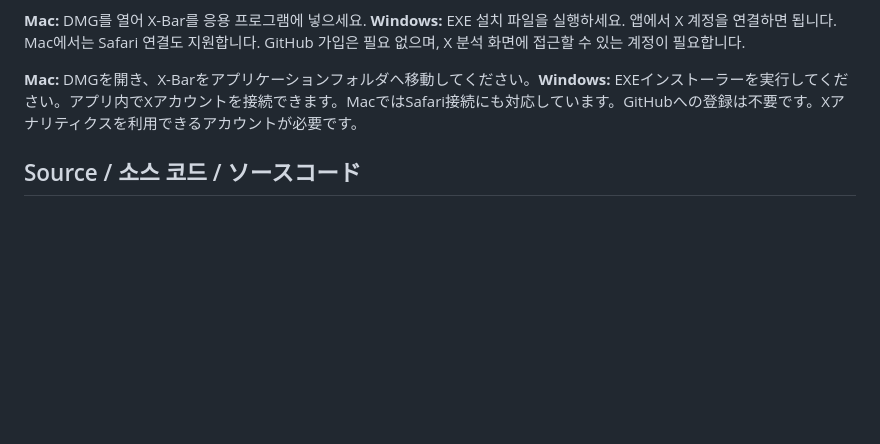
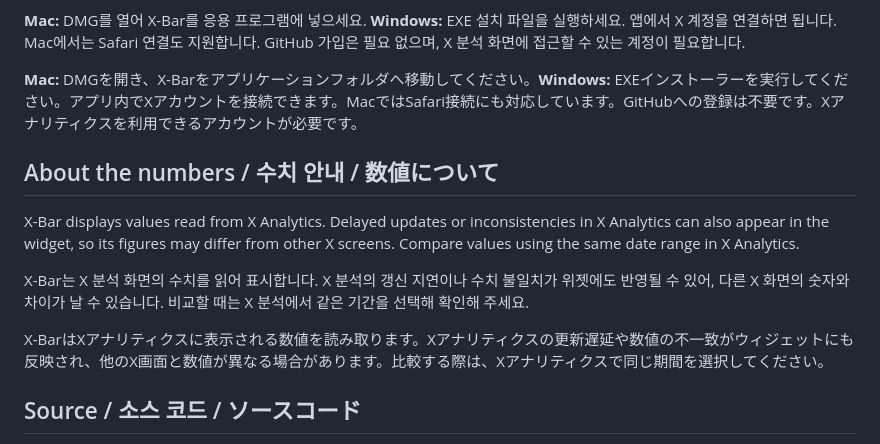
Before and after one commit to yooongZa/xbar, a Markdown page: README.md, the part around the change. GitHub-like rendering; blank space fills up the shorter version.

Commit message:
Explain X Analytics data limitations and the two-day range

```diff
--- a/README.md
+++ b/README.md
@@ -33,6 +33,14 @@ Windows is currently a beta with an unsigned installer. SmartScreen may warn, or
 
 **Mac:** DMGを開き、X-Barをアプリケーションフォルダへ移動してください。**Windows:** EXEインストーラーを実行してください。アプリ内でXアカウントを接続できます。MacではSafari接続にも対応しています。GitHubへの登録は不要です。Xアナリティクスを利用できるアカウントが必要です。
 
+## About the numbers / 수치 안내 / 数値について
+
+X-Bar displays values read from X Analytics. Delayed updates or inconsistencies in X Analytics can also appear in the widget, so its figures may differ from other X screens. Compare values using the same date range in X Analytics.
+
+X-Bar는 X 분석 화면의 수치를 읽어 표시합니다. X 분석의 갱신 지연이나 수치 불일치가 위젯에도 반영될 수 있어, 다른 X 화면의 숫자와 차이가 날 수 있습니다. 비교할 때는 X 분석에서 같은 기간을 선택해 확인해 주세요.
+
+X-BarはXアナリティクスに表示される数値を読み取ります。Xアナリティクスの更新遅延や数値の不一致がウィジェットにも反映され、他のX画面と数値が異なる場合があります。比較する際は、Xアナリティクスで同じ期間を選択してください。
+
 ## Source / 소스 코드 / ソースコード
 
 - [한국어 안내·빌드 방법](README.ko.md)
```
Also changed, not shown: windows/README.md (+6 -0 lines).
